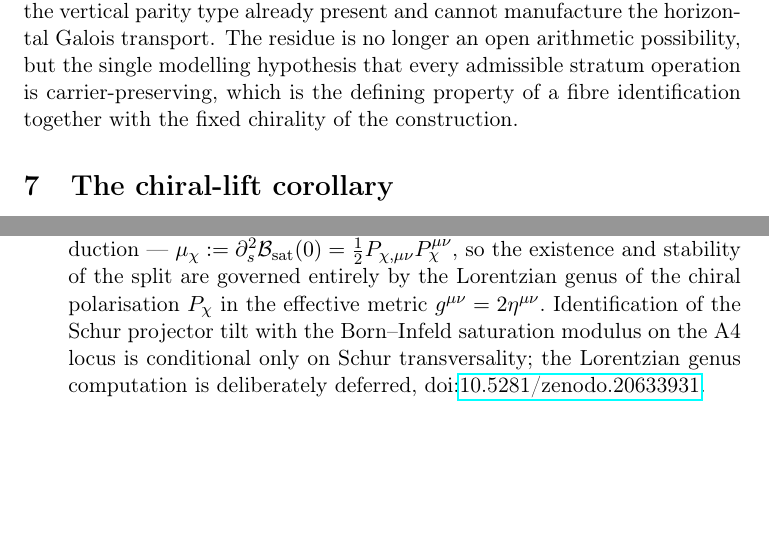
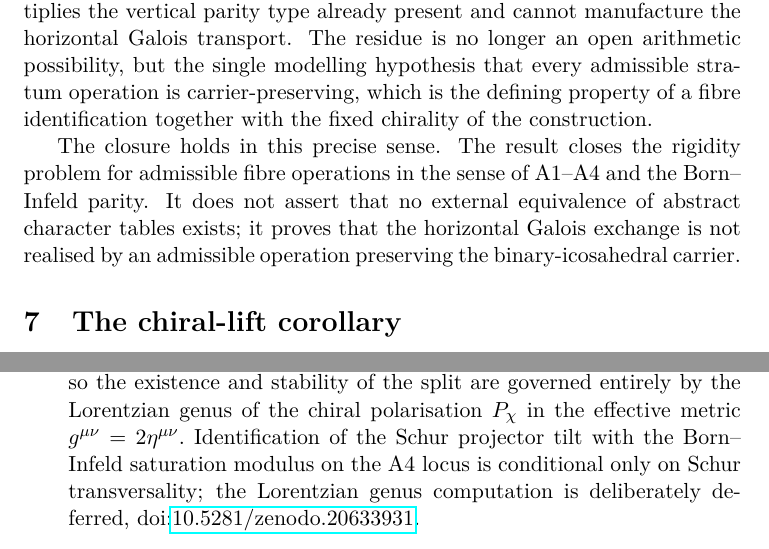
Before and after one commit to Cosmochrony/arithmetic-orthogonality-adegate, a LaTeX paper (tex/ArithmeticOrthogonalityADEgate.tex): two parts of pages 12 and 22 of 23, joined at a grey line, cut so that both start at the same text, the shorter picture padded with empty space. Compiled offline with pdfLaTeX.

Commit message:
AOG 1.6: scope qualification (closure in the admissible-operation sense) + lmodern/glyphtounicode
Add Jerome's explicit qualification: the closure is for admissible fibre operations in the
sense of A1-A4 + BI parity; it does not assert no external equivalence of abstract character
tables, only that the horizontal Galois exchange is not realised by a carrier-preserving
admissible operation. Add lmodern + glyphtounicode/pdfgentounicode for clean PDF text
extraction (fi/ff ligatures).

```diff
--- a/tex/ArithmeticOrthogonalityADEgate.tex
+++ b/tex/ArithmeticOrthogonalityADEgate.tex
@@ -1,12 +1,15 @@
 \documentclass[11pt]{article}
 
 \usepackage[T1]{fontenc}
+\usepackage{lmodern}
 \usepackage[utf8]{inputenc}
 \usepackage{amsmath,amssymb,amsthm}
 \usepackage{doi}
 \usepackage{hyperref}
 \usepackage{amsfonts}
 \usepackage{amstext}
+\input{glyphtounicode}
+\pdfgentounicode=1
 
 \newtheorem{theorem}{Theorem}
 \newtheorem{lemma}{Lemma}
@@ -477,6 +480,12 @@ Theorem~\ref{thm:negative} does not depend on it.
     stratum operation is carrier-preserving, which is the defining property of a fibre identification together with the
     fixed chirality of the construction.
 
+    The closure holds in this precise sense.
+    The result closes the rigidity problem for admissible fibre operations in the sense of A1--A4 and the Born--Infeld
+    parity.
+    It does not assert that no external equivalence of abstract character tables exists; it proves that the horizontal
+    Galois exchange is not realised by an admissible operation preserving the binary-icosahedral carrier.
+
   \section{The chiral-lift corollary}
     \label{sec:chiral}
 
```
